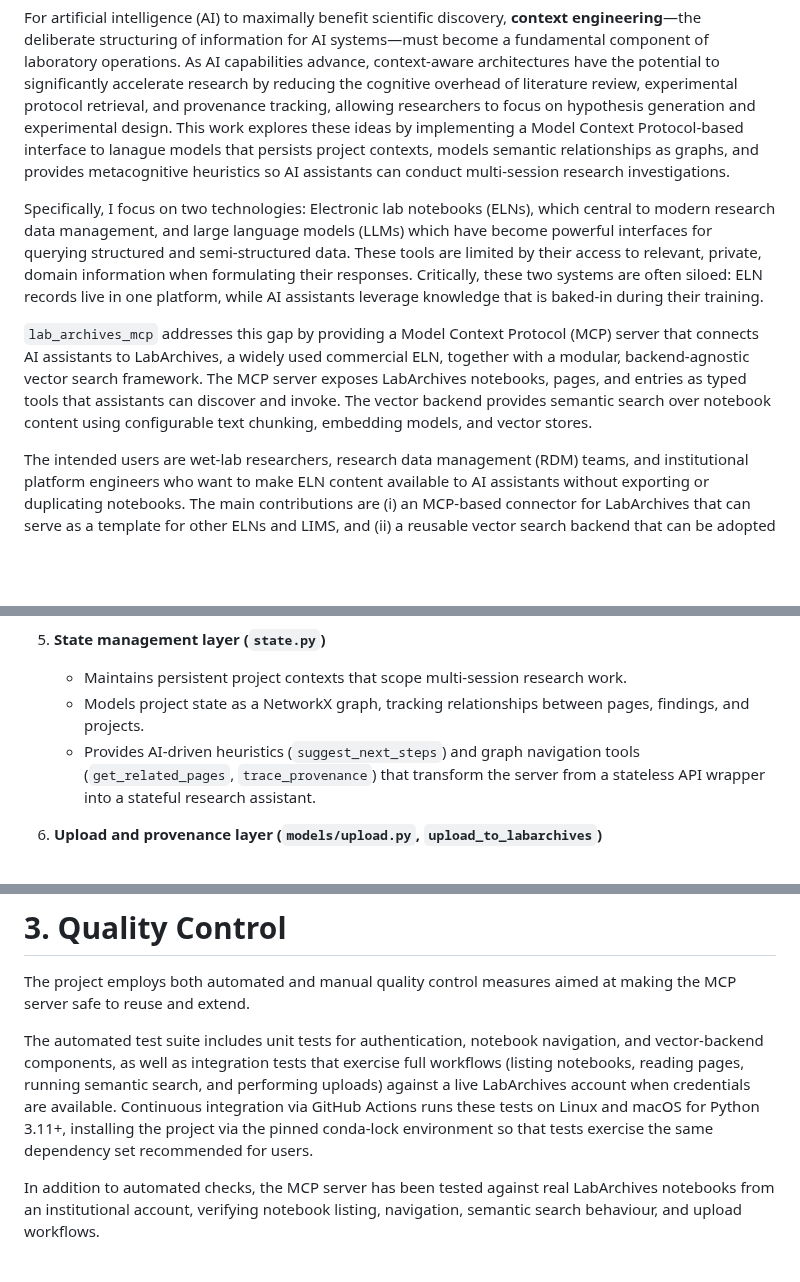
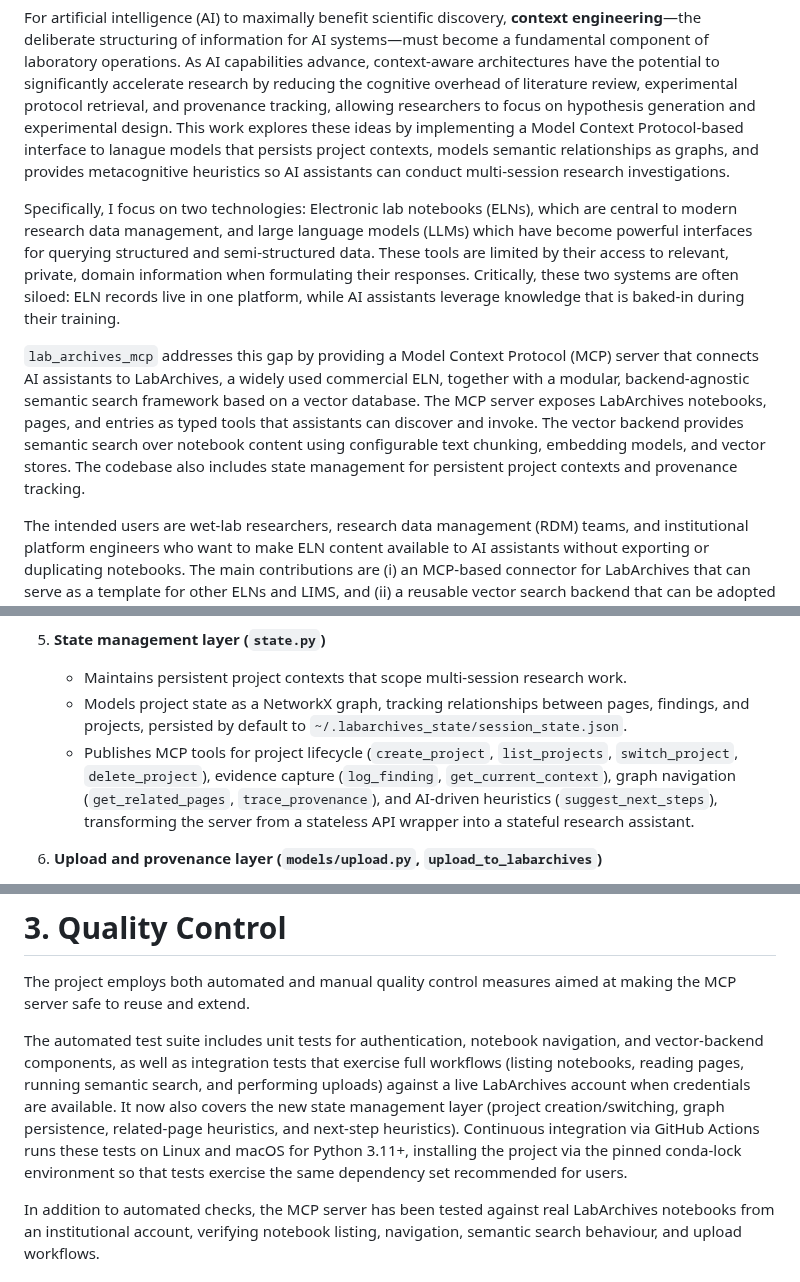
Before and after one commit to SamuelBrudner/lab_archives_mcp, a Markdown page: jors_metapaper.md, 3 parts joined by grey strips. Rendered like a GitHub page; blank space fills up the shorter version.

```diff
--- a/jors_metapaper.md
+++ b/jors_metapaper.md
@@ -17,9 +17,9 @@ bibliography: paper.bib
 
 For artificial intelligence (AI) to maximally benefit scientific discovery, **context engineering**—the deliberate structuring of information for AI systems—must become a fundamental component of laboratory operations. As AI capabilities advance, context-aware architectures have the potential to significantly accelerate research by reducing the cognitive overhead of literature review, experimental protocol retrieval, and provenance tracking, allowing researchers to focus on hypothesis generation and experimental design. This work explores these ideas by implementing a Model Context Protocol-based interface to lanague models that persists project contexts, models semantic relationships as graphs, and provides metacognitive heuristics so AI assistants can conduct multi-session research investigations.
 
-Specifically, I focus on two technologies: Electronic lab notebooks (ELNs), which central to modern research data management, and large language models (LLMs) which have become powerful interfaces for querying structured and semi-structured data. These tools are limited by their access to relevant, private, domain information when formulating their responses. Critically, these two systems are often siloed: ELN records live in one platform, while AI assistants leverage knowledge that is baked-in during their training.
+Specifically, I focus on two technologies: Electronic lab notebooks (ELNs), which are central to modern research data management, and large language models (LLMs) which have become powerful interfaces for querying structured and semi-structured data. These tools are limited by their access to relevant, private, domain information when formulating their responses. Critically, these two systems are often siloed: ELN records live in one platform, while AI assistants leverage knowledge that is baked-in during their training.
 
-`lab_archives_mcp` addresses this gap by providing a Model Context Protocol (MCP) server that connects AI assistants to LabArchives, a widely used commercial ELN, together with a modular, backend-agnostic vector search framework. The MCP server exposes LabArchives notebooks, pages, and entries as typed tools that assistants can discover and invoke. The vector backend provides semantic search over notebook content using configurable text chunking, embedding models, and vector stores.
+`lab_archives_mcp` addresses this gap by providing a Model Context Protocol (MCP) server that connects AI assistants to LabArchives, a widely used commercial ELN, together with a modular, backend-agnostic semantic search framework based on a vector database. The MCP server exposes LabArchives notebooks, pages, and entries as typed tools that assistants can discover and invoke. The vector backend provides semantic search over notebook content using configurable text chunking, embedding models, and vector stores. The codebase also includes state management for persistent project contexts and provenance tracking.
 
 The intended users are wet-lab researchers, research data management (RDM) teams, and institutional platform engineers who want to make ELN content available to AI assistants without exporting or duplicating notebooks. The main contributions are (i) an MCP-based connector for LabArchives that can serve as a template for other ELNs and LIMS, and (ii) a reusable vector search backend that can be adopted independently of LabArchives for institutional retrieval-augmented generation (RAG) workflows.
 
@@ -56,8 +56,8 @@ graph LR
 
 5. **State management layer (`state.py`)**
    - Maintains persistent project contexts that scope multi-session research work.
-   - Models project state as a NetworkX graph, tracking relationships between pages, findings, and projects.
-   - Provides AI-driven heuristics (`suggest_next_steps`) and graph navigation tools (`get_related_pages`, `trace_provenance`) that transform the server from a stateless API wrapper into a stateful research assistant.
+   - Models project state as a NetworkX graph, tracking relationships between pages, findings, and projects, persisted by default to `~/.labarchives_state/session_state.json`.
+   - Publishes MCP tools for project lifecycle (`create_project`, `list_projects`, `switch_project`, `delete_project`), evidence capture (`log_finding`, `get_current_context`), graph navigation (`get_related_pages`, `trace_provenance`), and AI-driven heuristics (`suggest_next_steps`), transforming the server from a stateless API wrapper into a stateful research assistant.
 
 6. **Upload and provenance layer (`models/upload.py`, `upload_to_labarchives`)**
    - Provides a high-level upload API for archiving computational artefacts (e.g. Jupyter notebooks, figures, scripts) directly into LabArchives pages.
@@ -120,7 +120,7 @@ To support deployment in institutional environments with strict data governance
 
 The project employs both automated and manual quality control measures aimed at making the MCP server safe to reuse and extend.
 
-The automated test suite includes unit tests for authentication, notebook navigation, and vector‑backend components, as well as integration tests that exercise full workflows (listing notebooks, reading pages, running semantic search, and performing uploads) against a live LabArchives account when credentials are available. Continuous integration via GitHub Actions runs these tests on Linux and macOS for Python 3.11+, installing the project via the pinned conda‑lock environment so that tests exercise the same dependency set recommended for users.
+The automated test suite includes unit tests for authentication, notebook navigation, and vector‑backend components, as well as integration tests that exercise full workflows (listing notebooks, reading pages, running semantic search, and performing uploads) against a live LabArchives account when credentials are available. It now also covers the new state management layer (project creation/switching, graph persistence, related-page heuristics, and next-step heuristics). Continuous integration via GitHub Actions runs these tests on Linux and macOS for Python 3.11+, installing the project via the pinned conda‑lock environment so that tests exercise the same dependency set recommended for users.
 
 In addition to automated checks, the MCP server has been tested against real LabArchives notebooks from an institutional account, verifying notebook listing, navigation, semantic search behaviour, and upload workflows.
 
```
Also changed, not shown: README.md (+19 -0 lines).
